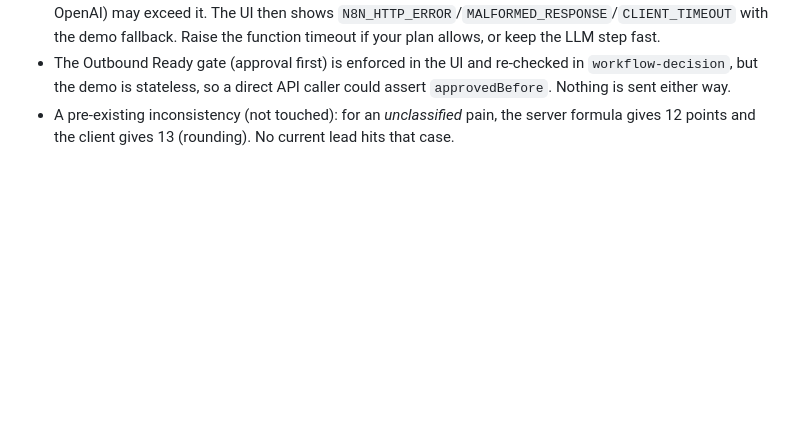
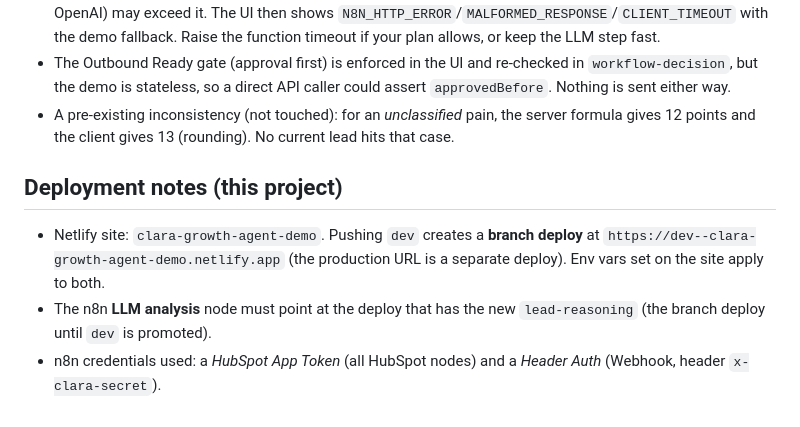
Before and after one commit to apogeoconsara/portafolioclara, a Markdown page: docs/growth-automation-integration.md, the part around the change. GitHub-like rendering; blank space fills up the shorter version.

Commit message:
Docs: deployment notes for the Growth Workflow
Co-Authored-By: Claude Sonnet 5.5 <noreply@anthropic.com>
Claude-Session: https://claude.ai/code/session_01RLgsoDxvr7G2Fy14ZLjT6V

```diff
--- a/docs/growth-automation-integration.md
+++ b/docs/growth-automation-integration.md
@@ -142,3 +142,9 @@ A failed decision call offers "Record locally". The demo fallback is always labe
 - Netlify synchronous functions have a short default timeout (10s on many plans); a full run (HubSpot + OpenAI) may exceed it. The UI then shows `N8N_HTTP_ERROR`/`MALFORMED_RESPONSE`/`CLIENT_TIMEOUT` with the demo fallback. Raise the function timeout if your plan allows, or keep the LLM step fast.
 - The Outbound Ready gate (approval first) is enforced in the UI and re-checked in `workflow-decision`, but the demo is stateless, so a direct API caller could assert `approvedBefore`. Nothing is sent either way.
 - A pre-existing inconsistency (not touched): for an *unclassified* pain, the server formula gives 12 points and the client gives 13 (rounding). No current lead hits that case.
+
+## Deployment notes (this project)
+
+- Netlify site: `clara-growth-agent-demo`. Pushing `dev` creates a **branch deploy** at `https://dev--clara-growth-agent-demo.netlify.app` (the production URL is a separate deploy). Env vars set on the site apply to both.
+- The n8n **LLM analysis** node must point at the deploy that has the new `lead-reasoning` (the branch deploy until `dev` is promoted).
+- n8n credentials used: a *HubSpot App Token* (all HubSpot nodes) and a *Header Auth* (Webhook, header `x-clara-secret`).
```
